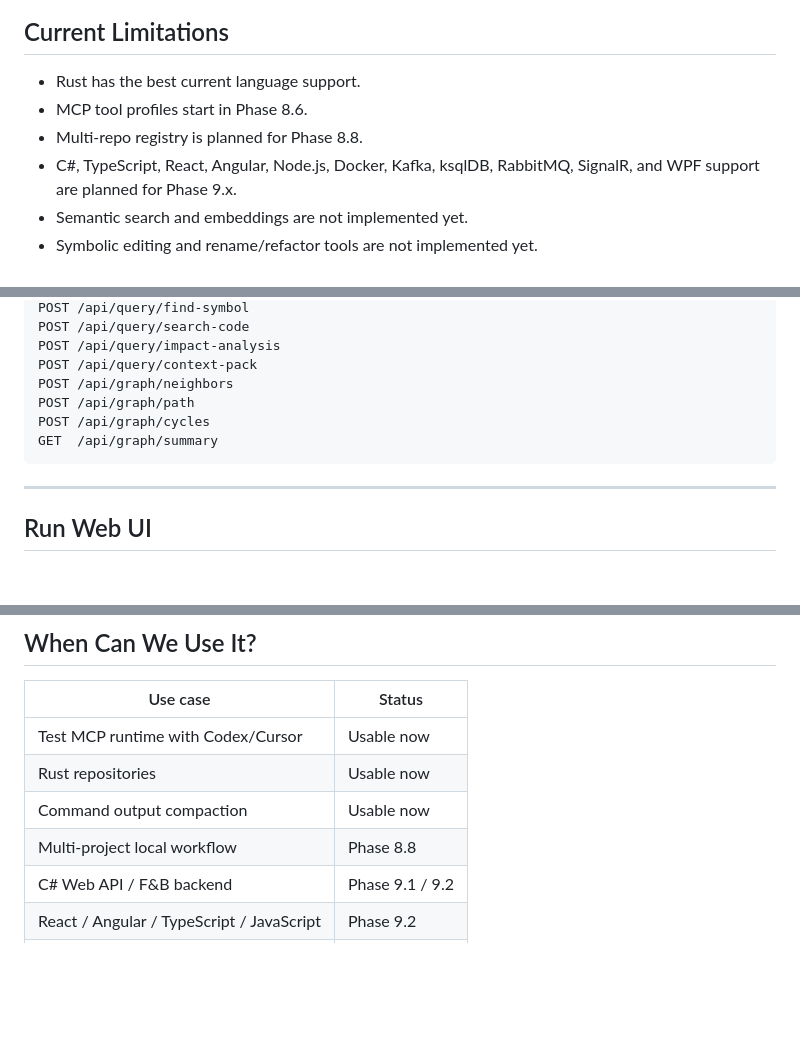
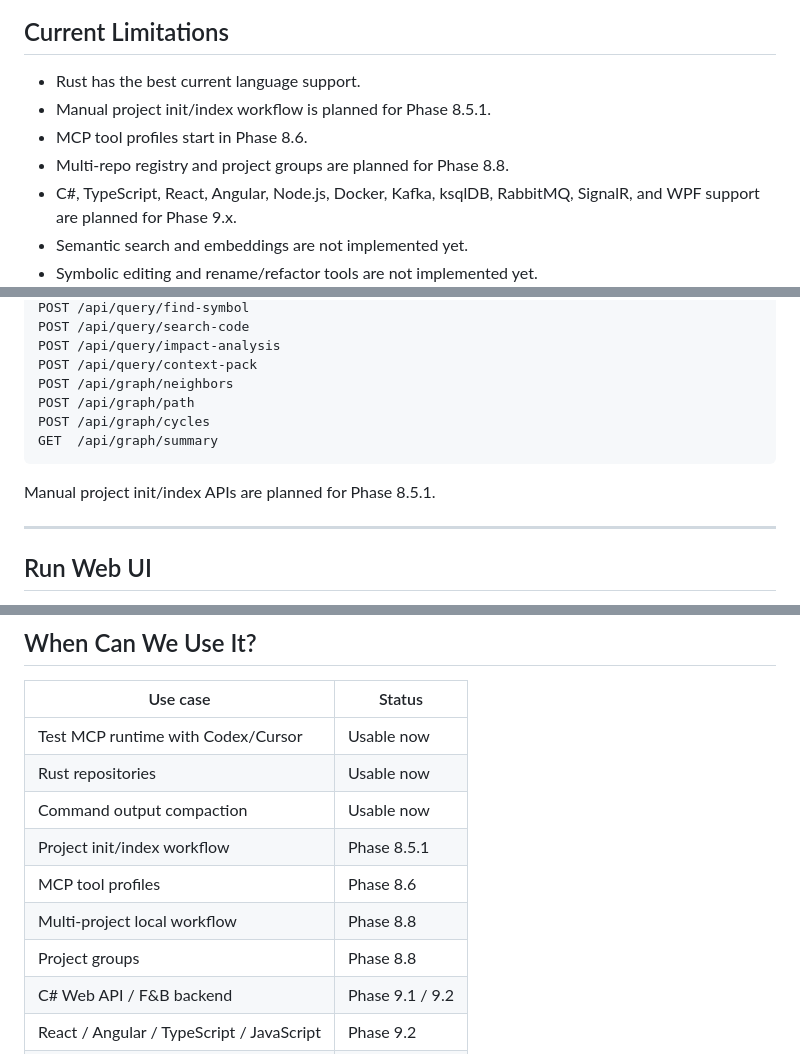
Before and after one commit to hptbee/b3_mcp, a Markdown page: README.md, 3 parts joined by grey strips. Drawn GitHub-style; blank space fills up the shorter version.

````diff
--- a/README.md
+++ b/README.md
@@ -168,8 +194,9 @@ Best current use cases:
 ## Current Limitations
 
 - Rust has the best current language support.
+- Manual project init/index workflow is planned for Phase 8.5.1.
 - MCP tool profiles start in Phase 8.6.
-- Multi-repo registry is planned for Phase 8.8.
+- Multi-repo registry and project groups are planned for Phase 8.8.
 - C#, TypeScript, React, Angular, Node.js, Docker, Kafka, ksqlDB, RabbitMQ, SignalR, and WPF support are planned for Phase 9.x.
 - Semantic search and embeddings are not implemented yet.
 - Symbolic editing and rename/refactor tools are not implemented yet.
@@ -543,6 +617,8 @@ POST /api/graph/cycles
 GET  /api/graph/summary
 ```
 
+Manual project init/index APIs are planned for Phase 8.5.1.
+
 ---
 
 ## Run Web UI
@@ -726,7 +804,10 @@ For the full plan, see `PLAN.md`.
 | Test MCP runtime with Codex/Cursor | Usable now |
 | Rust repositories | Usable now |
 | Command output compaction | Usable now |
+| Project init/index workflow | Phase 8.5.1 |
+| MCP tool profiles | Phase 8.6 |
 | Multi-project local workflow | Phase 8.8 |
+| Project groups | Phase 8.8 |
 | C# Web API / F&B backend | Phase 9.1 / 9.2 |
 | React / Angular / TypeScript / JavaScript | Phase 9.2 |
 | Node.js REST API | Phase 9.2.1 |
````
Also changed, not shown: other parts of README.md (+89 -14 lines).
